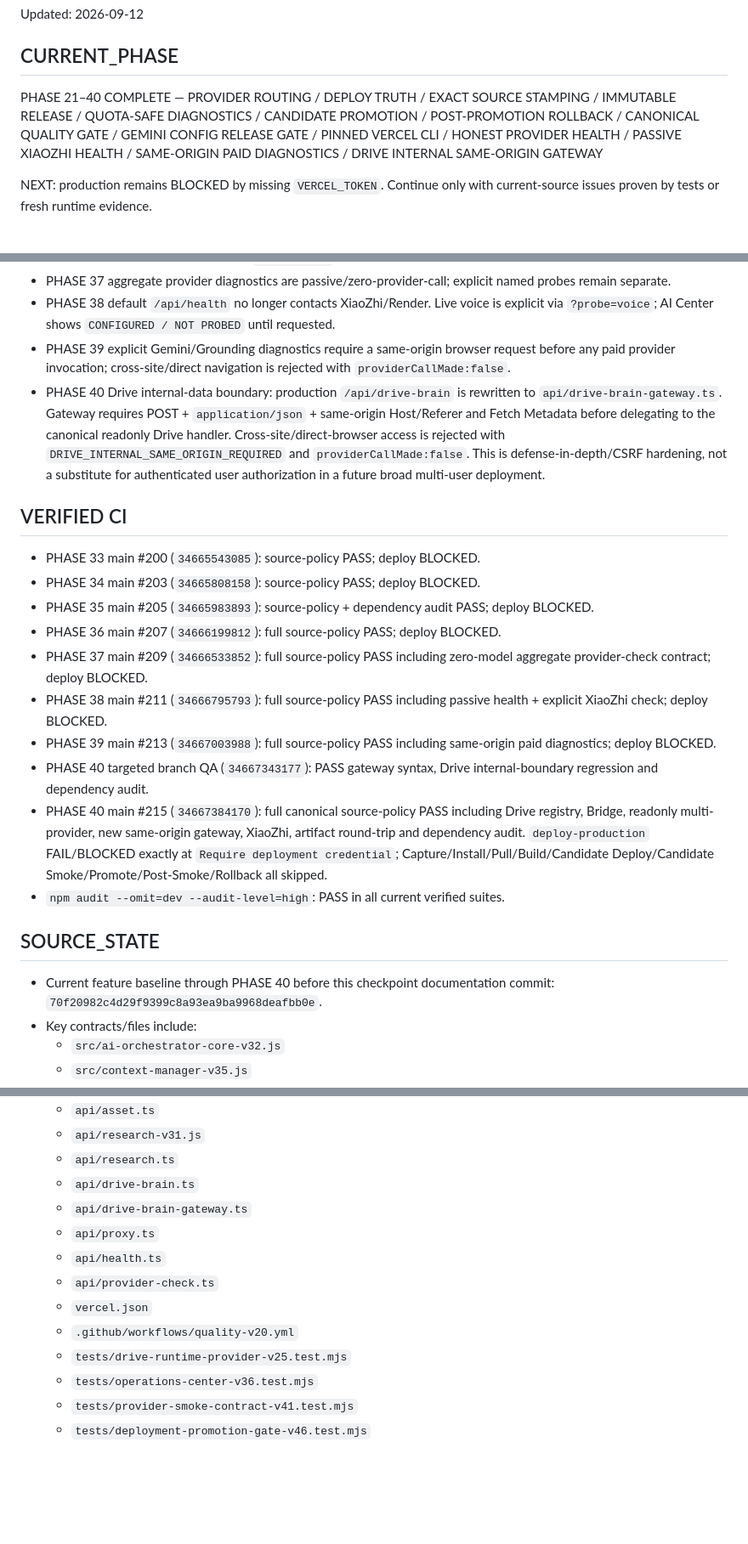
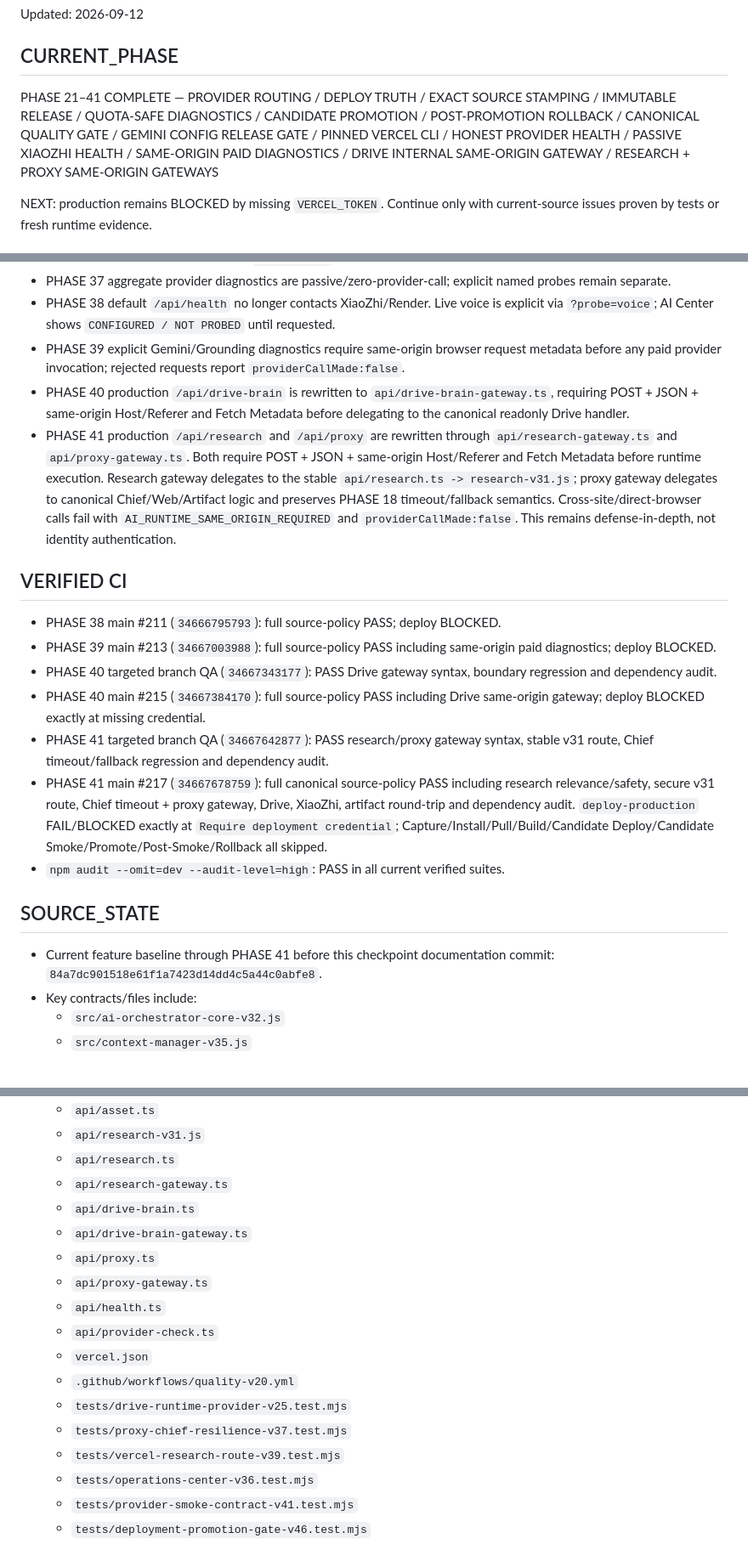
Before and after one commit to drngovothiennhan/A.I-V-n-Ph-ng-Tr-L-, a Markdown page: docs/AI_OFFICE_EXECUTION_STATE.md, 3 parts joined by grey strips. Shown at 85% size. GitHub-like rendering; blank space fills up the shorter version.

Commit message:
docs(checkpoint): record phase 41 runtime gateways

```diff
--- a/docs/AI_OFFICE_EXECUTION_STATE.md
+++ b/docs/AI_OFFICE_EXECUTION_STATE.md
@@ -3,7 +3,7 @@
 Updated: 2026-09-12
 
 ## CURRENT_PHASE
-PHASE 21–40 COMPLETE — PROVIDER ROUTING / DEPLOY TRUTH / EXACT SOURCE STAMPING / IMMUTABLE RELEASE / QUOTA-SAFE DIAGNOSTICS / CANDIDATE PROMOTION / POST-PROMOTION ROLLBACK / CANONICAL QUALITY GATE / GEMINI CONFIG RELEASE GATE / PINNED VERCEL CLI / HONEST PROVIDER HEALTH / PASSIVE XIAOZHI HEALTH / SAME-ORIGIN PAID DIAGNOSTICS / DRIVE INTERNAL SAME-ORIGIN GATEWAY
+PHASE 21–41 COMPLETE — PROVIDER ROUTING / DEPLOY TRUTH / EXACT SOURCE STAMPING / IMMUTABLE RELEASE / QUOTA-SAFE DIAGNOSTICS / CANDIDATE PROMOTION / POST-PROMOTION ROLLBACK / CANONICAL QUALITY GATE / GEMINI CONFIG RELEASE GATE / PINNED VERCEL CLI / HONEST PROVIDER HEALTH / PASSIVE XIAOZHI HEALTH / SAME-ORIGIN PAID DIAGNOSTICS / DRIVE INTERNAL SAME-ORIGIN GATEWAY / RESEARCH + PROXY SAME-ORIGIN GATEWAYS
 
 NEXT: production remains BLOCKED by missing `VERCEL_TOKEN`. Continue only with current-source issues proven by tests or fresh runtime evidence.
 
@@ -42,23 +42,21 @@ Continue additive, production-safe hardening from the canonical orchestrator and
 - PHASE 36 honest Grounding health: `/api/health` no longer maps API-key presence to verified Grounding health.
 - PHASE 37 aggregate provider diagnostics are passive/zero-provider-call; explicit named probes remain separate.
 - PHASE 38 default `/api/health` no longer contacts XiaoZhi/Render. Live voice is explicit via `?probe=voice`; AI Center shows `CONFIGURED / NOT PROBED` until requested.
-- PHASE 39 explicit Gemini/Grounding diagnostics require a same-origin browser request before any paid provider invocation; cross-site/direct navigation is rejected with `providerCallMade:false`.
-- PHASE 40 Drive internal-data boundary: production `/api/drive-brain` is rewritten to `api/drive-brain-gateway.ts`. Gateway requires POST + `application/json` + same-origin Host/Referer and Fetch Metadata before delegating to the canonical readonly Drive handler. Cross-site/direct-browser access is rejected with `DRIVE_INTERNAL_SAME_ORIGIN_REQUIRED` and `providerCallMade:false`. This is defense-in-depth/CSRF hardening, not a substitute for authenticated user authorization in a future broad multi-user deployment.
+- PHASE 39 explicit Gemini/Grounding diagnostics require same-origin browser request metadata before any paid provider invocation; rejected requests report `providerCallMade:false`.
+- PHASE 40 production `/api/drive-brain` is rewritten to `api/drive-brain-gateway.ts`, requiring POST + JSON + same-origin Host/Referer and Fetch Metadata before delegating to the canonical readonly Drive handler.
+- PHASE 41 production `/api/research` and `/api/proxy` are rewritten through `api/research-gateway.ts` and `api/proxy-gateway.ts`. Both require POST + JSON + same-origin Host/Referer and Fetch Metadata before runtime execution. Research gateway delegates to the stable `api/research.ts -> research-v31.js`; proxy gateway delegates to canonical Chief/Web/Artifact logic and preserves PHASE 18 timeout/fallback semantics. Cross-site/direct-browser calls fail with `AI_RUNTIME_SAME_ORIGIN_REQUIRED` and `providerCallMade:false`. This remains defense-in-depth, not identity authentication.
 
 ## VERIFIED CI
-- PHASE 33 main #200 (`34665543085`): source-policy PASS; deploy BLOCKED.
-- PHASE 34 main #203 (`34665808158`): source-policy PASS; deploy BLOCKED.
-- PHASE 35 main #205 (`34665983893`): source-policy + dependency audit PASS; deploy BLOCKED.
-- PHASE 36 main #207 (`34666199812`): full source-policy PASS; deploy BLOCKED.
-- PHASE 37 main #209 (`34666533852`): full source-policy PASS including zero-model aggregate provider-check contract; deploy BLOCKED.
-- PHASE 38 main #211 (`34666795793`): full source-policy PASS including passive health + explicit XiaoZhi check; deploy BLOCKED.
+- PHASE 38 main #211 (`34666795793`): full source-policy PASS; deploy BLOCKED.
 - PHASE 39 main #213 (`34667003988`): full source-policy PASS including same-origin paid diagnostics; deploy BLOCKED.
-- PHASE 40 targeted branch QA (`34667343177`): PASS gateway syntax, Drive internal-boundary regression and dependency audit.
-- PHASE 40 main #215 (`34667384170`): full canonical source-policy PASS including Drive registry, Bridge, readonly multi-provider, new same-origin gateway, XiaoZhi, artifact round-trip and dependency audit. `deploy-production` FAIL/BLOCKED exactly at `Require deployment credential`; Capture/Install/Pull/Build/Candidate Deploy/Candidate Smoke/Promote/Post-Smoke/Rollback all skipped.
+- PHASE 40 targeted branch QA (`34667343177`): PASS Drive gateway syntax, boundary regression and dependency audit.
+- PHASE 40 main #215 (`34667384170`): full source-policy PASS including Drive same-origin gateway; deploy BLOCKED exactly at missing credential.
+- PHASE 41 targeted branch QA (`34667642877`): PASS research/proxy gateway syntax, stable v31 route, Chief timeout/fallback regression and dependency audit.
+- PHASE 41 main #217 (`34667678759`): full canonical source-policy PASS including research relevance/safety, secure v31 route, Chief timeout + proxy gateway, Drive, XiaoZhi, artifact round-trip and dependency audit. `deploy-production` FAIL/BLOCKED exactly at `Require deployment credential`; Capture/Install/Pull/Build/Candidate Deploy/Candidate Smoke/Promote/Post-Smoke/Rollback all skipped.
 - `npm audit --omit=dev --audit-level=high`: PASS in all current verified suites.
 
 ## SOURCE_STATE
-- Current feature baseline through PHASE 40 before this checkpoint documentation commit: `70f20982c4d29f9399c8a93ea9ba9968deafbb0e`.
+- Current feature baseline through PHASE 41 before this checkpoint documentation commit: `84a7dc901518e61f1a7423d14dd4c5a44c0abfe8`.
 - Key contracts/files include:
   - `src/ai-orchestrator-core-v32.js`
   - `src/context-manager-v35.js`
@@ -74,14 +72,18 @@ Continue additive, production-safe hardening from the canonical orchestrator and
   - `api/asset.ts`
   - `api/research-v31.js`
   - `api/research.ts`
+  - `api/research-gateway.ts`
   - `api/drive-brain.ts`
   - `api/drive-brain-gateway.ts`
   - `api/proxy.ts`
+  - `api/proxy-gateway.ts`
   - `api/health.ts`
   - `api/provider-check.ts`
   - `vercel.json`
   - `.github/workflows/quality-v20.yml`
   - `tests/drive-runtime-provider-v25.test.mjs`
+  - `tests/proxy-chief-resilience-v37.test.mjs`
+  - `tests/vercel-research-route-v39.test.mjs`
   - `tests/operations-center-v36.test.mjs`
   - `tests/provider-smoke-contract-v41.test.mjs`
   - `tests/deployment-promotion-gate-v46.test.mjs`
```
Also changed, not shown: other parts of docs/AI_OFFICE_EXECUTION_STATE.md (+12 -10 lines).
